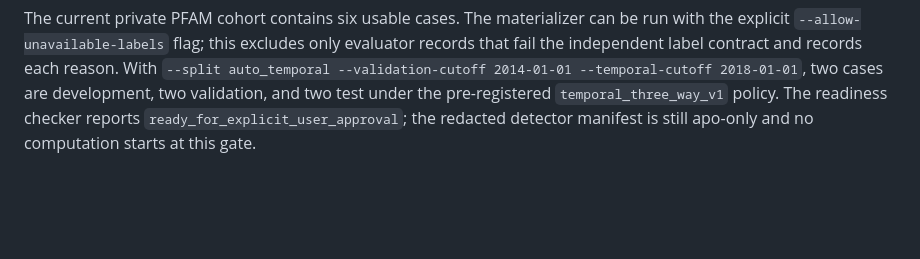
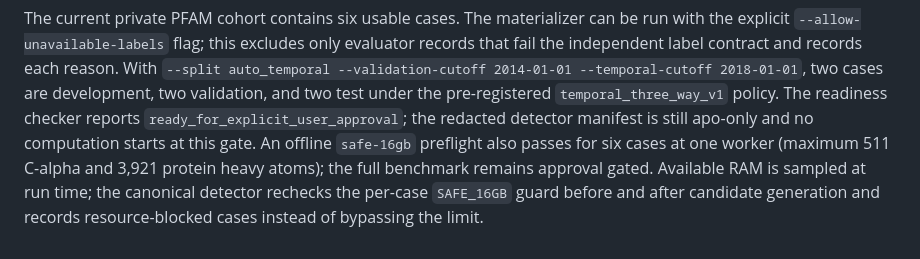
Before and after one commit to SetraTheXX/BioVoid, a Markdown page: docs/specs/target-family-cohort-v1.md, the part around the change. Rendered like a GitHub page; blank space fills up the shorter version.

Commit message:
Document dynamic static resource guard

```diff
--- a/docs/specs/target-family-cohort-v1.md
+++ b/docs/specs/target-family-cohort-v1.md
@@ -105,4 +105,9 @@ reason. With `--split auto_temporal --validation-cutoff 2014-01-01
 --temporal-cutoff 2018-01-01`, two cases are development, two validation, and
 two test under the pre-registered `temporal_three_way_v1` policy. The readiness
 checker reports `ready_for_explicit_user_approval`; the redacted detector
-manifest is still apo-only and no computation starts at this gate.
+manifest is still apo-only and no computation starts at this gate. An offline
+`safe-16gb` preflight also passes for six cases at one worker (maximum 511
+C-alpha and 3,921 protein heavy atoms); the full benchmark remains approval
+gated. Available RAM is sampled at run time; the canonical detector rechecks
+the per-case `SAFE_16GB` guard before and after candidate generation and records
+resource-blocked cases instead of bypassing the limit.
```
